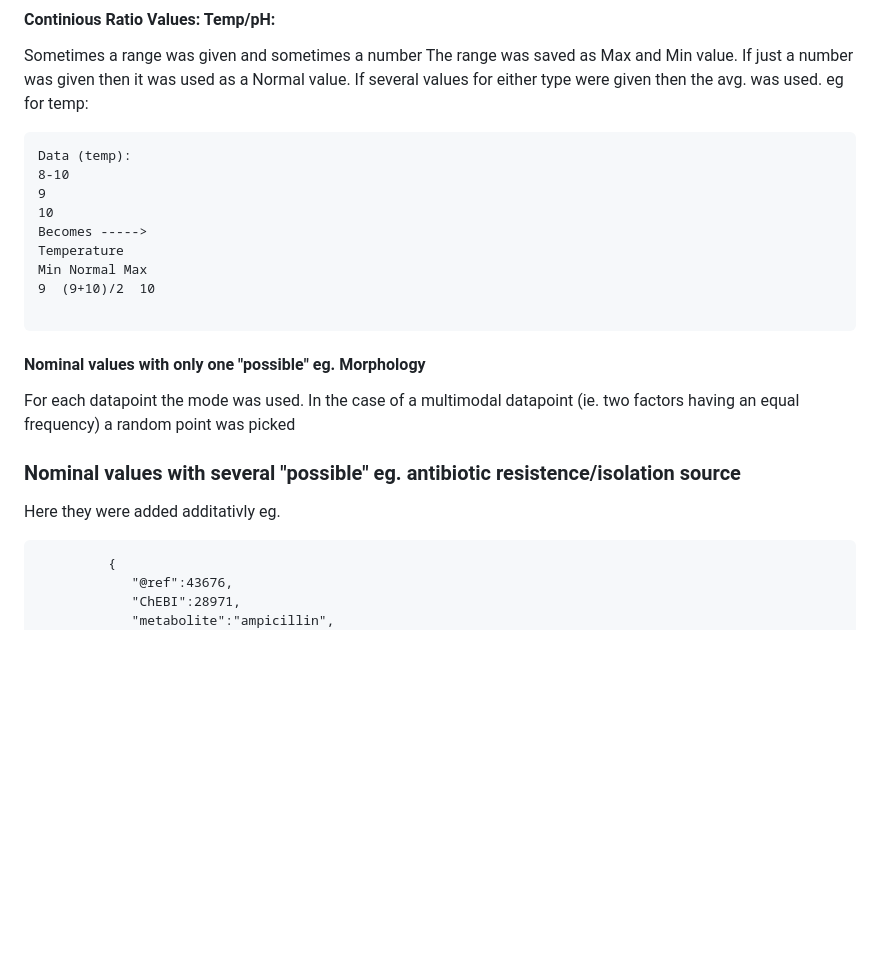
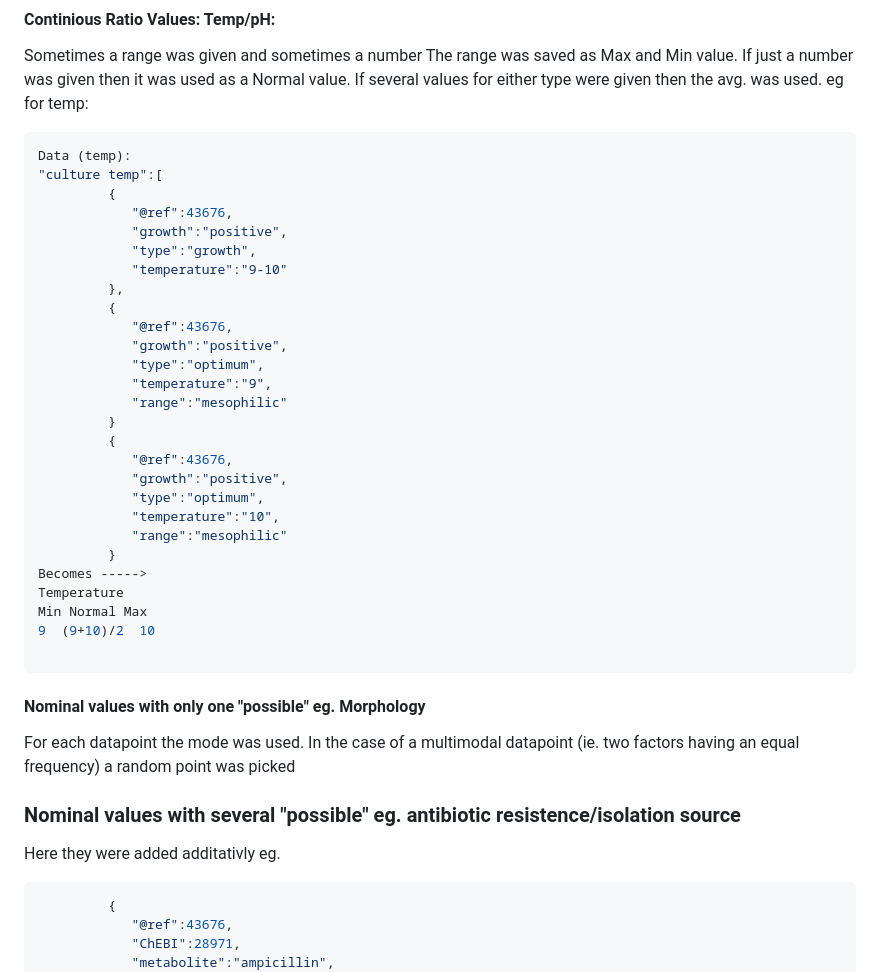
Before and after one commit to Las02/bachelor, a Markdown page: main/bacdive_ecoInfo/README.md, the part around the change. Rendered like a GitHub page; blank space fills up the shorter version.

````diff
--- a/main/bacdive_ecoInfo/README.md
+++ b/main/bacdive_ecoInfo/README.md
@@ -9,11 +9,29 @@ This is how they were handled: \
 #### Continious Ratio Values: Temp/pH:
 Sometimes a range was given and sometimes a number
 The range was saved as Max and Min value. If just a number was given then it was used as a Normal value. If several values for either type were given then the avg. was used. eg for temp:
-```
+```json
 Data (temp):
-8-10
-9
-10
+"culture temp":[
+         {
+            "@ref":43676,
+            "growth":"positive",
+            "type":"growth",
+            "temperature":"9-10"
+         },
+         {
+            "@ref":43676,
+            "growth":"positive",
+            "type":"optimum",
+            "temperature":"9",
+            "range":"mesophilic"
+         }
+         {
+            "@ref":43676,
+            "growth":"positive",
+            "type":"optimum",
+            "temperature":"10",
+            "range":"mesophilic"
+         }
 Becomes ----->
 Temperature
 Min Normal Max
@@ -26,7 +44,7 @@ In the case of a multimodal datapoint (ie. two factors having an equal frequency
 
 ### Nominal values with several "possible" eg. antibiotic resistence/isolation source
 Here they were added additativly eg.
-```
+```json
          {
             "@ref":43676,
             "ChEBI":28971,
````
